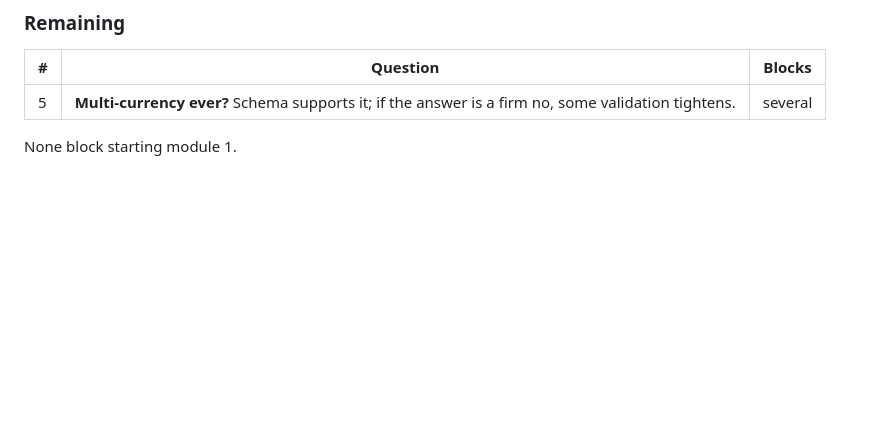
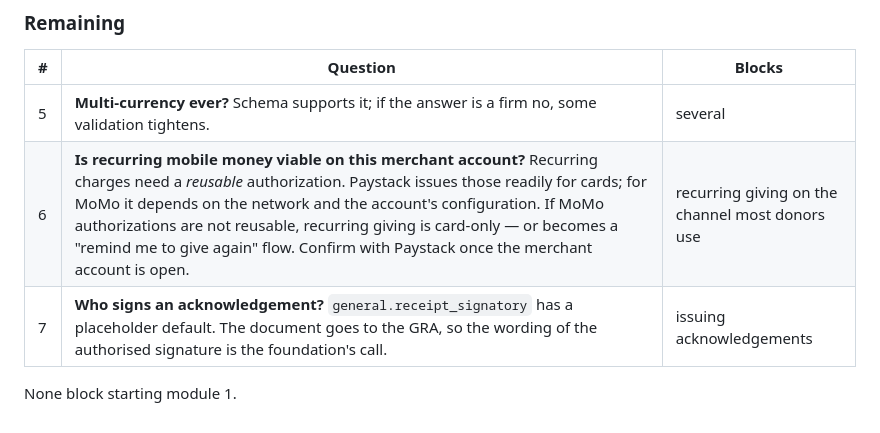
Before and after one commit to washeeb/scghf-web-app, a Markdown page: docs/PHASE-3-DATA-ARCHITECTURE.md, the part around the change. GitHub-like rendering; blank space fills up the shorter version.

```diff
--- a/docs/PHASE-3-DATA-ARCHITECTURE.md
+++ b/docs/PHASE-3-DATA-ARCHITECTURE.md
@@ -488,5 +488,7 @@ Every column on a de-identifiable model maps to a classified element, and a test
 | # | Question | Blocks |
 |---|---|---|
 | 5 | **Multi-currency ever?** Schema supports it; if the answer is a firm no, some validation tightens. | several |
+| 6 | **Is recurring mobile money viable on this merchant account?** Recurring charges need a *reusable* authorization. Paystack issues those readily for cards; for MoMo it depends on the network and the account's configuration. If MoMo authorizations are not reusable, recurring giving is card-only — or becomes a "remind me to give again" flow. Confirm with Paystack once the merchant account is open. | recurring giving on the channel most donors use |
+| 7 | **Who signs an acknowledgement?** `general.receipt_signatory` has a placeholder default. The document goes to the GRA, so the wording of the authorised signature is the foundation's call. | issuing acknowledgements |
 
 None block starting module 1.
```
Also changed, not shown: CHANGELOG.md (+85 -0 lines).
